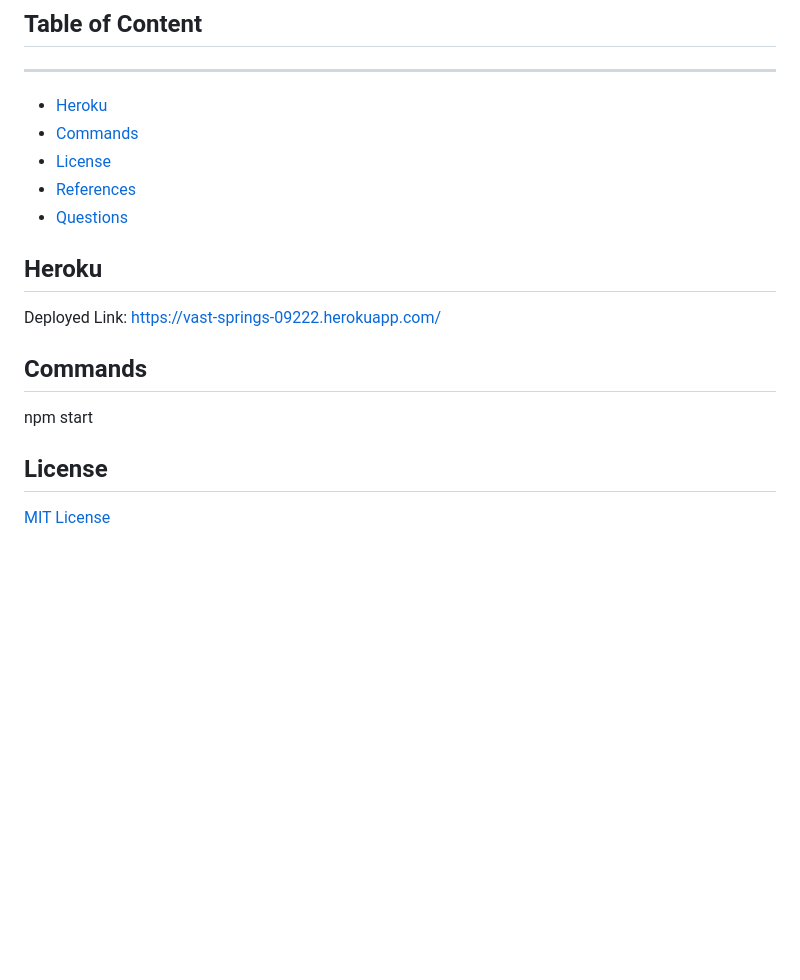
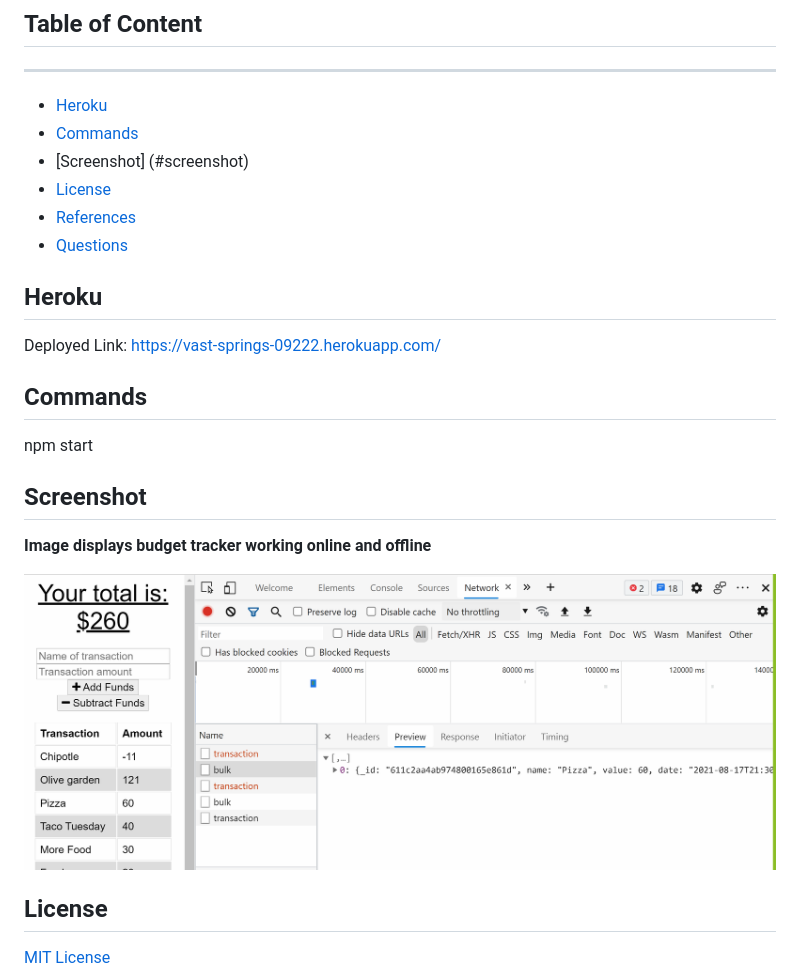
Before and after one commit to csbonang/bonang_budgetTracker, a Markdown page: README.md, the part around the change. Drawn GitHub-style; pictures changed too: image.PNG (added); blank space fills up the shorter version.

Commit message:
added screenshot to README

```diff
--- a/README.md
+++ b/README.md
@@ -18,6 +18,7 @@ To complete this task, the following was used:
 -------------------
 * [Heroku](#heroku)
 * [Commands](#commands)
+* [Screenshot] (#screenshot)
 * [License](#license)
 * [References](#references)
 * [Questions](#questions)
@@ -28,6 +29,11 @@ Deployed Link: https://vast-springs-09222.herokuapp.com/ <br>
 
 ## Commands
 npm start
+
+## Screenshot
+<b>Image displays budget tracker working online and offline</b><br>
+
+![Screenshot](image.PNG)
 
 ## License
 [MIT License](https://opensource.org/licenses/MIT)
```
